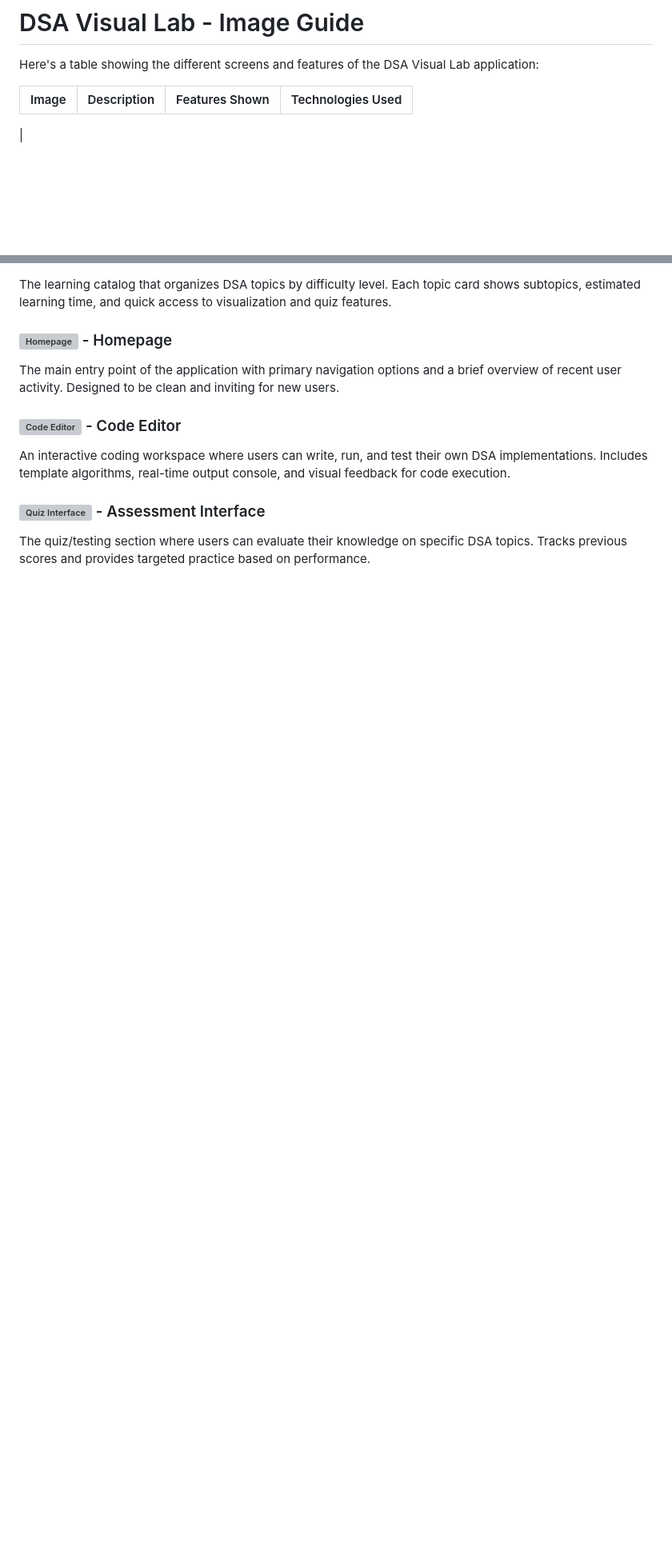
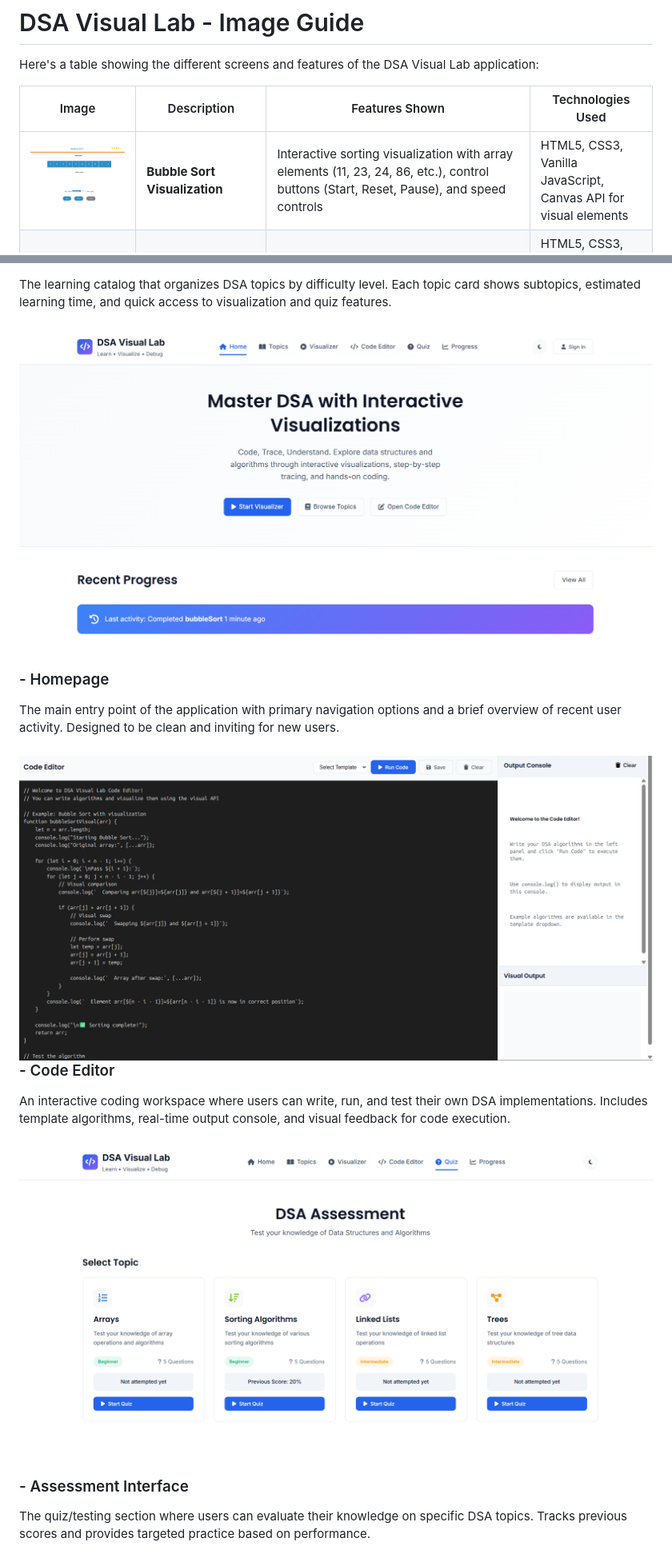
Before and after one commit to mahekar001aditya/DSA_Virtual-Lab_AI_Course_Project, a Markdown page: Readme.md, 2 parts joined by grey strips. Shown: that part at 80% size. GitHub-like rendering; blank space fills up the shorter version; grey boxes are pictures that could not be loaded.

```diff
--- a/Readme.md
+++ b/Readme.md
@@ -4,7 +4,7 @@ Here's a table showing the different screens and features of the DSA Visual Lab
 
 | Image | Description | Features Shown | Technologies Used |
 |-------|-------------|----------------|-------------------|
-
+| ![Bubble Sort](imgg/1wbt.png) | **Bubble Sort Visualization** | Interactive sorting visualization with array elements (11, 23, 24, 86, etc.), control buttons (Start, Reset, Pause), and speed controls | HTML5, CSS3, Vanilla JavaScript, Canvas API for visual elements |
 | ![Control Panel](imgg/2wbt.png) | **Algorithm Control Panel** | Complete visualization interface with algorithm controls, complexity analysis, code view, variable tracking, step-by-step execution, and detailed explanations | HTML5, CSS3, JavaScript, Real-time DOM manipulation, Syntax highlighting |
 | ![Topics Overview](imgg/3wbt.png) | **Topics Overview** | All DSA topics organized by difficulty (Beginner/Intermediate/Advanced) including Arrays, Linked Lists, Stacks & Queues, Trees with estimated learning times | HTML5, CSS Grid/Flexbox, JavaScript for interactive UI components |
 | ![Homepage](imgg/4wbt.png) | **Homepage** | Main landing page with call-to-action buttons (Start Visualizer, Browse Topics, Open Code Editor) and recent progress tracking | HTML5, CSS3, JavaScript, Responsive design principles |
@@ -24,11 +27,11 @@ A comprehensive interface for algorithm visualization featuring real-time comple
 The learning catalog that organizes DSA topics by difficulty level. Each topic card shows subtopics, estimated learning time, and quick access to visualization and quiz features.
 
-### ![Homepage](4wbt.png) - Homepage
+### ![Homepage](imgg/4wbt.png) - Homepage
 The main entry point of the application with primary navigation options and a brief overview of recent user activity. Designed to be clean and inviting for new users.
 
-### ![Code Editor](5wbt.png) - Code Editor
+### ![Code Editor](imgg/5wbt.png) - Code Editor
 An interactive coding workspace where users can write, run, and test their own DSA implementations. Includes template algorithms, real-time output console, and visual feedback for code execution.
 
-### ![Quiz Interface](6wbt.png) - Assessment Interface
+### ![Quiz Interface](imgg/6wbt.png) - Assessment Interface
 The quiz/testing section where users can evaluate their knowledge on specific DSA topics. Tracks previous scores and provides targeted practice based on performance.
 
```
Also changed, not shown: other parts of Readme.md (+7 -4 lines).
